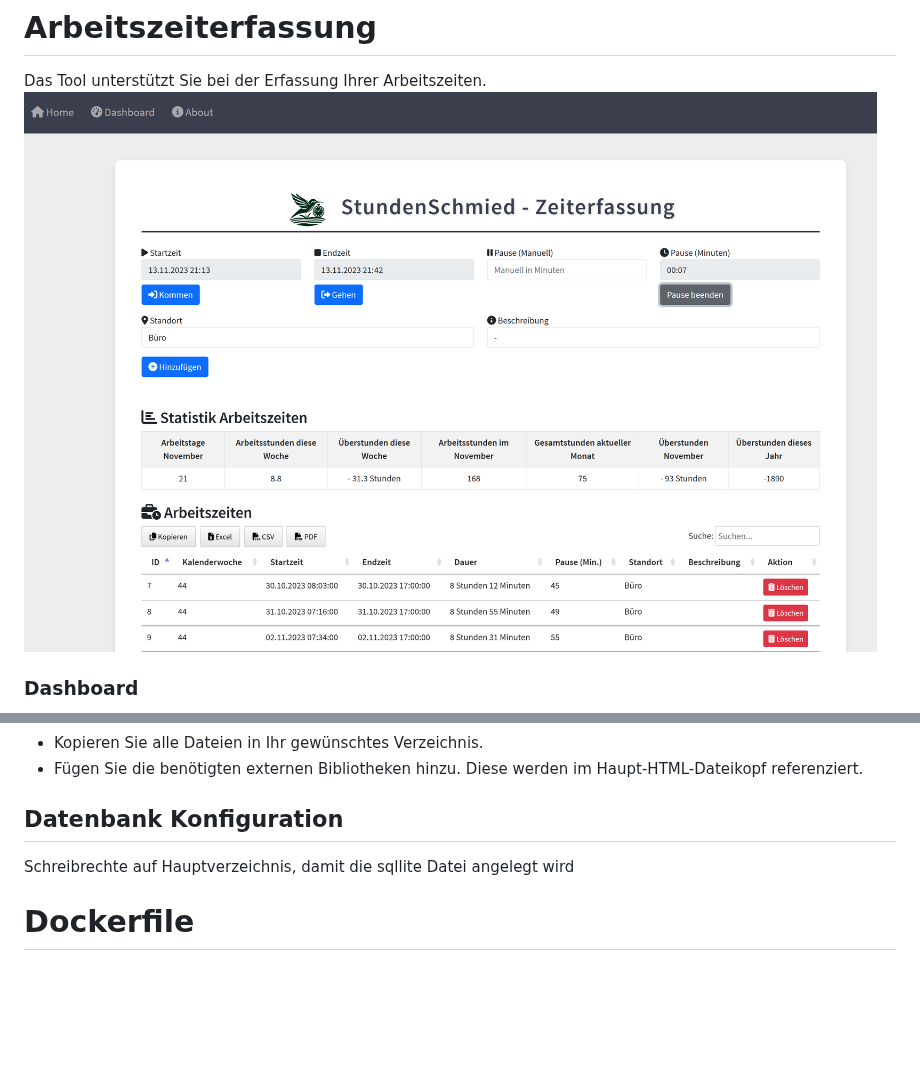
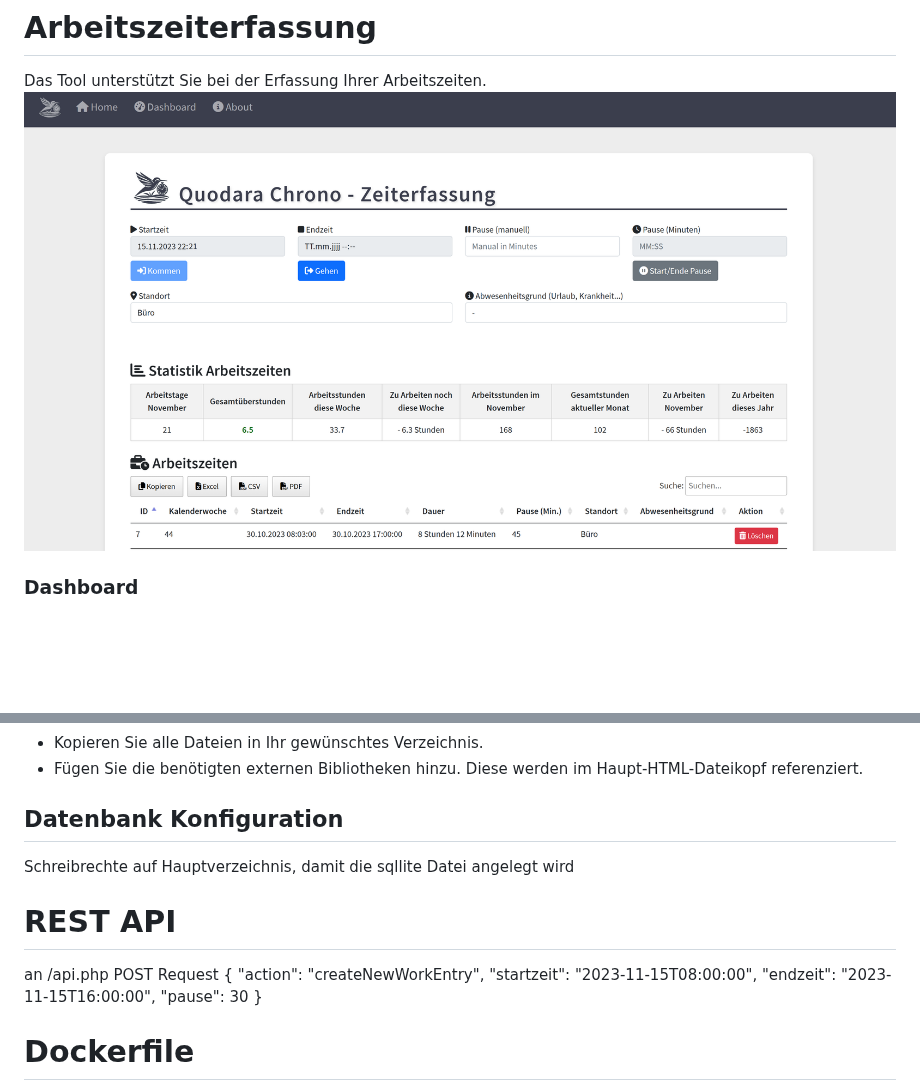
Before and after one commit to storminator89/Zeiterfassung, a Markdown page: README.md, 2 parts joined by grey strips. GitHub-like rendering; pictures changed too: assets/mainPage_Screenshot.png; blank space fills up the shorter version.

Commit message:
first REST API route for new entry for browserplugin

```diff
--- a/README.md
+++ b/README.md
@@ -35,6 +35,15 @@ Das Tool unterstützt Sie bei der Erfassung Ihrer Arbeitszeiten.
 
 Schreibrechte auf Hauptverzeichnis, damit die sqllite Datei angelegt wird
 
+# REST API
+an /api.php POST Request
+{
+  "action": "createNewWorkEntry",
+  "startzeit": "2023-11-15T08:00:00",
+  "endzeit": "2023-11-15T16:00:00",
+  "pause": 30
+}
+
 # Dockerfile
 Alle Dateien in gleiches Verzeichnis wie Dockerfile
 `docker build -t zeitwerk .`
```
Also changed, not shown: 2 other files.
